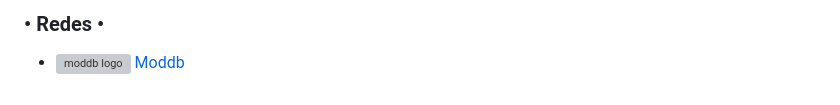
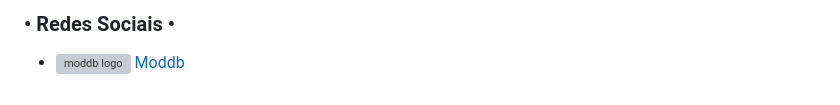
Before and after one commit to JevKnight/JevKnight, a Markdown page: README.md, the part around one of its changes. GitHub-like rendering; grey boxes are pictures that could not be loaded.

Commit message:
Redes Sociais

```diff
--- a/README.md
+++ b/README.md
@@ -47,4 +47,5 @@
 </ul>
 
-### • Redes •
+
+### • Redes Sociais •
 * <img height="32px" alt="moddb logo" src="https://media.moddb.com/images/members/4/3399/3398047/1.png"> [Moddb](https://www.moddb.com/members/jevlsk)
```
Also changed, not shown: other parts of README.md (+5 -5 lines).
